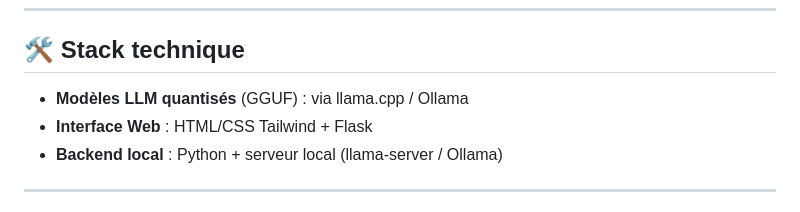
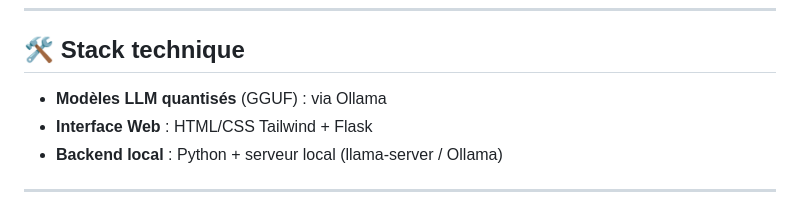
Before and after one commit to Tominouu/Deploy_demo_couach, a Markdown page: README.md, the part around the change. Rendered like a GitHub page.

```diff
--- a/README.md
+++ b/README.md
@@ -106,7 +106,7 @@ Après tests :
 
 ## 🛠️ Stack technique
 
-- **Modèles LLM quantisés** (GGUF) : via llama.cpp / Ollama
+- **Modèles LLM quantisés** (GGUF) : via Ollama
 - **Interface Web** : HTML/CSS Tailwind + Flask
 - **Backend local** : Python + serveur local (llama-server / Ollama)
 
```
